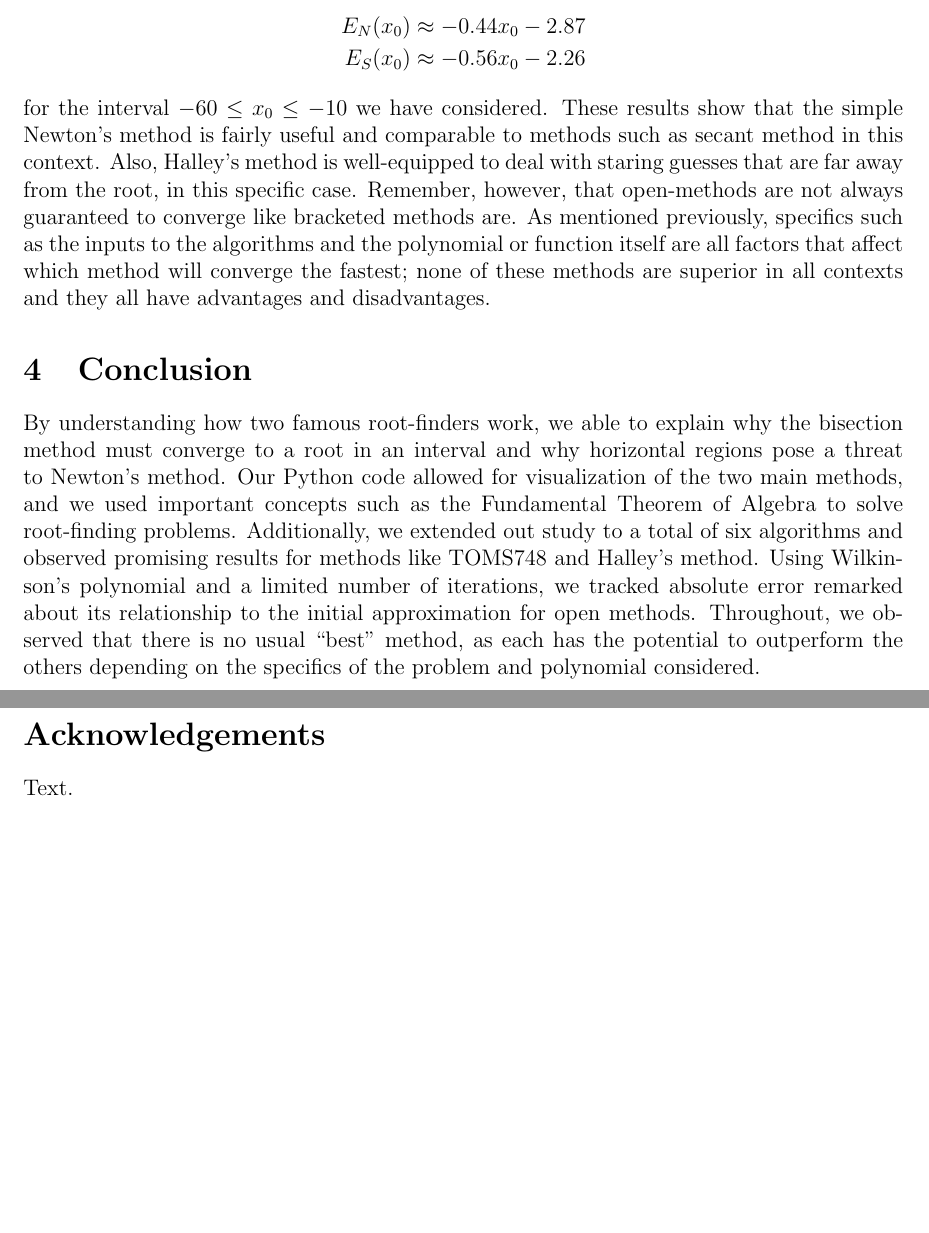
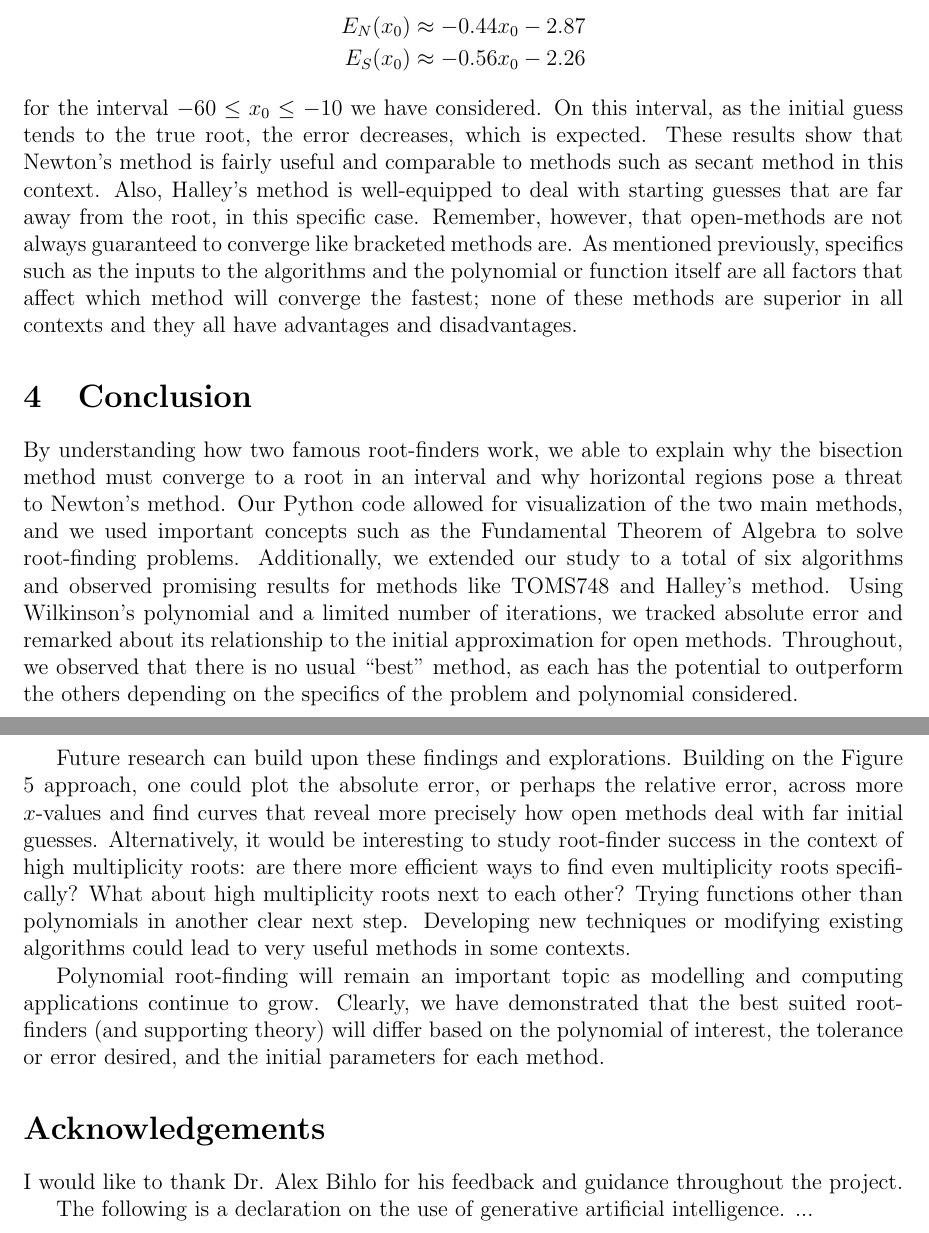
Before and after one commit to joel-s-penney/MATH-3030-Project-1, a LaTeX paper (main.tex): two parts of pages 9 and 10 of 15, joined at a grey line, cut so that both start at the same text, the shorter picture padded with empty space. Compiled offline with pdfLaTeX.

Commit message:
Add conclusion complete

```diff
--- a/main.tex
+++ b/main.tex
@@ -221,18 +221,22 @@ Considering the absolute errors at initial guesses of $-60$ and $-10$, we can us
     E_N(x_0) &\approx -0.44x_0 -2.87 \\
     E_S(x_0) &\approx -0.56x_0 -2.26
 \end{align*}
-for the interval $-60 \le x_0 \le -10$ we have considered. These results show that the simple Newton's method is fairly useful and comparable to methods such as secant method in this context. Also, Halley's method is well-equipped to deal with staring guesses that are far away from the root, in this specific case. Remember, however, that open-methods are not always guaranteed to converge like bracketed methods are. As mentioned previously, specifics such as the inputs to the algorithms and the polynomial or function itself are all factors that affect which method will converge the fastest; none of these methods are superior in all contexts and they all have advantages and disadvantages.
+for the interval $-60 \le x_0 \le -10$ we have considered. On this interval, as the initial guess tends to the true root, the error decreases, which is expected. These results show that Newton's method is fairly useful and comparable to methods such as secant method in this context. Also, Halley's method is well-equipped to deal with starting guesses that are far away from the root, in this specific case. Remember, however, that open-methods are not always guaranteed to converge like bracketed methods are. As mentioned previously, specifics such as the inputs to the algorithms and the polynomial or function itself are all factors that affect which method will converge the fastest; none of these methods are superior in all contexts and they all have advantages and disadvantages.
 
 \section{Conclusion}
 \noindent
-By understanding how two famous root-finders work, we able to explain why the bisection method must converge to a root in an interval and why horizontal regions pose a threat to Newton's method. Our Python code allowed for visualization of the two main methods, and we used important concepts such as the Fundamental Theorem of Algebra to solve root-finding problems. Additionally, we extended out study to a total of six algorithms and observed promising results for methods like TOMS748 and Halley's method. Using Wilkinson's polynomial and a limited number of iterations, we tracked absolute error remarked about its relationship to the initial approximation for open methods. Throughout, we observed that there is no usual ``best'' method, as each has the potential to outperform the others depending on the specifics of the problem and polynomial considered.
+By understanding how two famous root-finders work, we able to explain why the bisection method must converge to a root in an interval and why horizontal regions pose a threat to Newton's method. Our Python code allowed for visualization of the two main methods, and we used important concepts such as the Fundamental Theorem of Algebra to solve root-finding problems. Additionally, we extended our study to a total of six algorithms and observed promising results for methods like TOMS748 and Halley's method. Using Wilkinson's polynomial and a limited number of iterations, we tracked absolute error and remarked about its relationship to the initial approximation for open methods. Throughout, we observed that there is no usual ``best'' method, as each has the potential to outperform the others depending on the specifics of the problem and polynomial considered.
 
-... % (NEXT STEPS)
+Future research can build upon these findings and explorations. Building on the Figure \ref{errorplot} approach, one could plot the absolute error, or perhaps the relative error, across more $x$-values and find curves that reveal more precisely how open methods deal with far initial guesses. Alternatively, it would be interesting to study root-finder success in the context of high multiplicity roots: are there more efficient ways to find even multiplicity roots specifically? What about high multiplicity roots next to each other? Trying functions other than polynomials in another clear next step. Developing new techniques or modifying existing algorithms could lead to very useful methods in some contexts.
+
+Polynomial root-finding will remain an important topic as modelling and computing applications continue to grow. Clearly, we have demonstrated that the best suited root-finders (and supporting theory) will differ based on the polynomial of interest, the tolerance or error desired, and the initial parameters for each method.
 
 \addcontentsline{toc}{section}{Acknowledgements}
 \section*{Acknowledgements}
 \noindent
-Text.
+I would like to thank Dr. Alex Bihlo for his feedback and guidance throughout the project.
+
+The following is a declaration on the use of generative artificial intelligence. ...
 
 \addcontentsline{toc}{section}{References}
 % \include{ref}
```
Also changed, not shown: main.tex (6 more changed lines).
